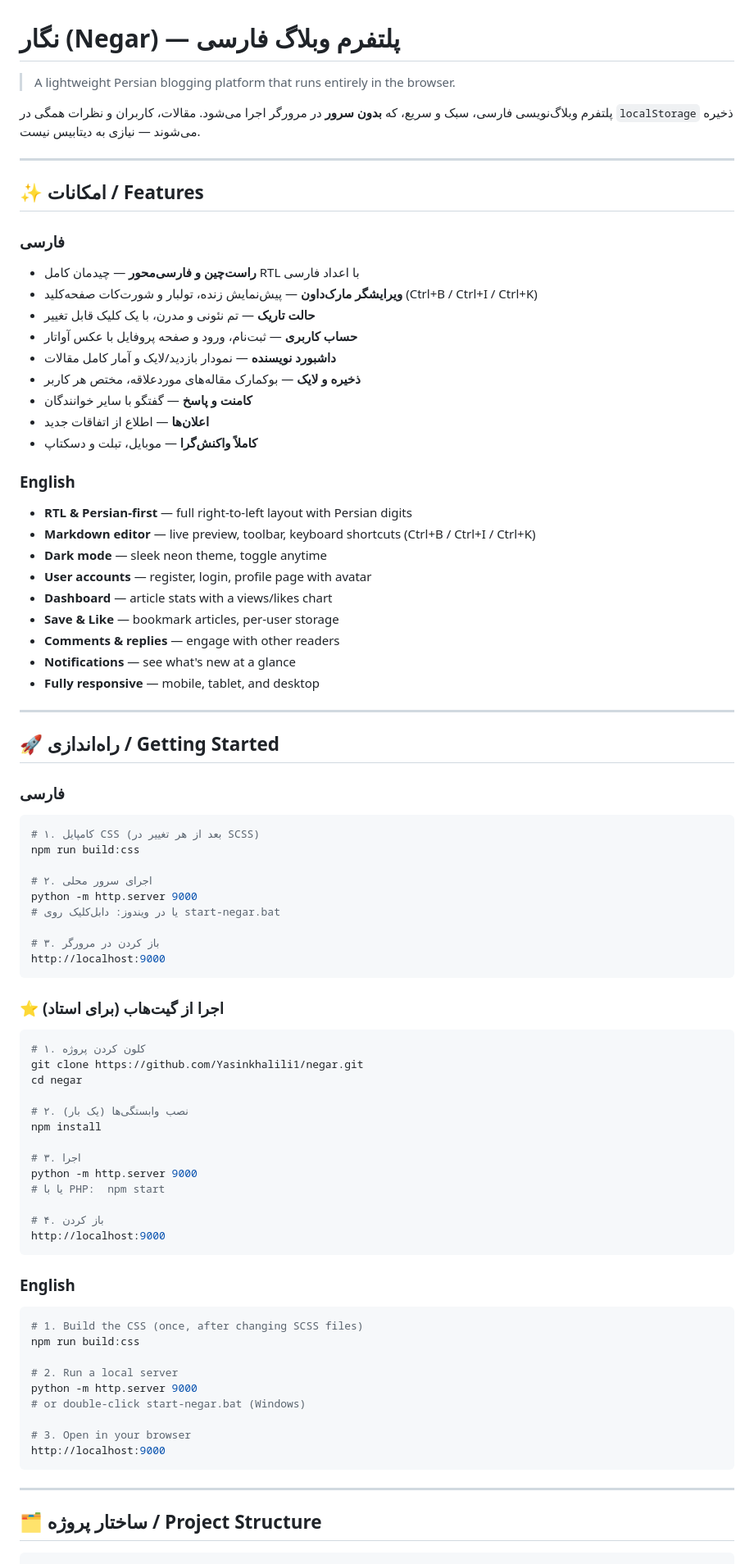
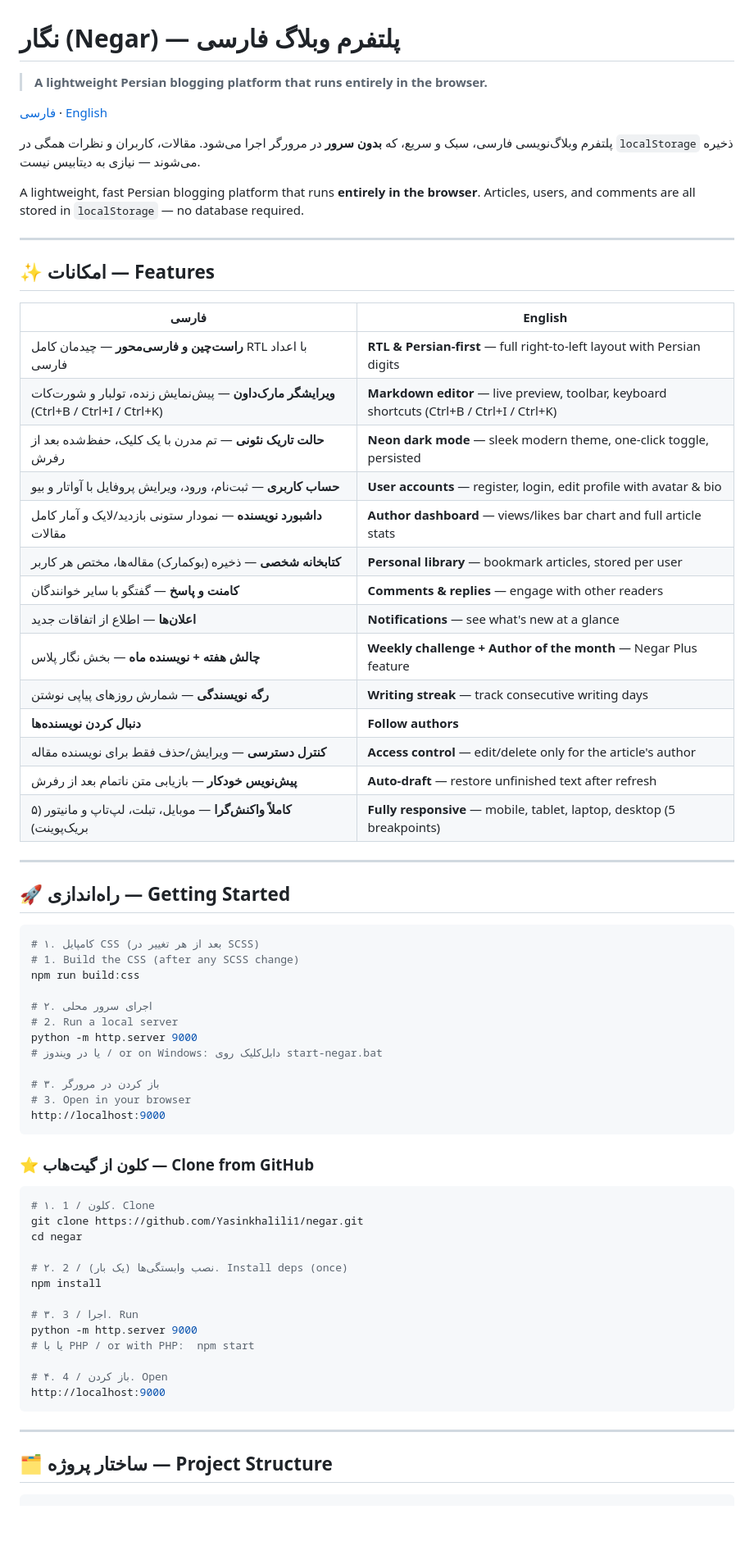
Before and after one commit to Yasinkhalili1/negar, a Markdown page: README.md, the part around one of its changes. Shown at 82% size. Rendered like a GitHub page; blank space fills up the shorter version.

Commit message:
docs: full bilingual (fa/en) README covering all features

````diff
--- a/README.md
+++ b/README.md
@@ -1,86 +1,76 @@
 # نگار (Negar) — پلتفرم وبلاگ فارسی
 
-> A lightweight Persian blogging platform that runs entirely in the browser.
+> **A lightweight Persian blogging platform that runs entirely in the browser.**
+
+[فارسی](#فارسی) · [English](#english)
 
 پلتفرم وبلاگ‌نویسی فارسی، سبک و سریع، که **بدون سرور** در مرورگر اجرا می‌شود.
 مقالات، کاربران و نظرات همگی در `localStorage` ذخیره می‌شوند — نیازی به دیتابیس نیست.
 
----
-
-## ✨ امکانات / Features
-
-### فارسی
-- **راست‌چین و فارسی‌محور** — چیدمان کامل RTL با اعداد فارسی
-- **ویرایشگر مارک‌داون** — پیش‌نمایش زنده، تولبار و شورت‌کات صفحه‌کلید (Ctrl+B / Ctrl+I / Ctrl+K)
-- **حالت تاریک** — تم نئونی و مدرن، با یک کلیک قابل تغییر
-- **حساب کاربری** — ثبت‌نام، ورود و صفحه پروفایل با عکس آواتار
-- **داشبورد نویسنده** — نمودار بازدید/لایک و آمار کامل مقالات
-- **ذخیره و لایک** — بوکمارک مقاله‌های موردعلاقه، مختص هر کاربر
-- **کامنت و پاسخ** — گفتگو با سایر خوانندگان
-- **اعلان‌ها** — اطلاع از اتفاقات جدید
-- **کاملاً واکنش‌گرا** — موبایل، تبلت و دسکتاپ
-
-### English
-- **RTL & Persian-first** — full right-to-left layout with Persian digits
-- **Markdown editor** — live preview, toolbar, keyboard shortcuts (Ctrl+B / Ctrl+I / Ctrl+K)
-- **Dark mode** — sleek neon theme, toggle anytime
-- **User accounts** — register, login, profile page with avatar
-- **Dashboard** — article stats with a views/likes chart
-- **Save & Like** — bookmark articles, per-user storage
-- **Comments & replies** — engage with other readers
-- **Notifications** — see what's new at a glance
-- **Fully responsive** — mobile, tablet, and desktop
+A lightweight, fast Persian blogging platform that runs **entirely in the browser**.
+Articles, users, and comments are all stored in `localStorage` — no database required.
 
 ---
 
-## 🚀 راه‌اندازی / Getting Started
+## ✨ امکانات — Features
 
-### فارسی
+| فارسی | English |
+|---|---|
+| **راست‌چین و فارسی‌محور** — چیدمان کامل RTL با اعداد فارسی | **RTL & Persian-first** — full right-to-left layout with Persian digits |
+| **ویرایشگر مارک‌داون** — پیش‌نمایش زنده، تولبار و شورت‌کات (Ctrl+B / Ctrl+I / Ctrl+K) | **Markdown editor** — live preview, toolbar, keyboard shortcuts (Ctrl+B / Ctrl+I / Ctrl+K) |
+| **حالت تاریک نئونی** — تم مدرن با یک کلیک، حفظ‌شده بعد از رفرش | **Neon dark mode** — sleek modern theme, one-click toggle, persisted |
+| **حساب کاربری** — ثبت‌نام، ورود، ویرایش پروفایل با آواتار و بیو | **User accounts** — register, login, edit profile with avatar & bio |
+| **داشبورد نویسنده** — نمودار ستونی بازدید/لایک و آمار کامل مقالات | **Author dashboard** — views/likes bar chart and full article stats |
+| **کتابخانه شخصی** — ذخیره (بوکمارک) مقاله‌ها، مختص هر کاربر | **Personal library** — bookmark articles, stored per user |
+| **کامنت و پاسخ** — گفتگو با سایر خوانندگان | **Comments & replies** — engage with other readers |
+| **اعلان‌ها** — اطلاع از اتفاقات جدید | **Notifications** — see what's new at a glance |
+| **چالش هفته + نویسنده ماه** — بخش نگار پلاس | **Weekly challenge + Author of the month** — Negar Plus feature |
+| **رگه نویسندگی** — شمارش روزهای پیاپی نوشتن | **Writing streak** — track consecutive writing days |
+| **دنبال کردن نویسنده‌ها** | **Follow authors** |
+| **کنترل دسترسی** — ویرایش/حذف فقط برای نویسنده مقاله | **Access control** — edit/delete only for the article's author |
+| **پیش‌نویس خودکار** — بازیابی متن ناتمام بعد از رفرش | **Auto-draft** — restore unfinished text after refresh |
+| **کاملاً واکنش‌گرا** — موبایل، تبلت، لپ‌تاپ و مانیتور (۵ بریک‌پوینت) | **Fully responsive** — mobile, tablet, laptop, desktop (5 breakpoints) |
+
+---
+
+## 🚀 راه‌اندازی — Getting Started
+
 ```bash
 # ۱. کامپایل CSS (بعد از هر تغییر در SCSS)
+# 1. Build the CSS (after any SCSS change)
 npm run build:css
 
 # ۲. اجرای سرور محلی
+# 2. Run a local server
 python -m http.server 9000
-# یا در ویندوز: دابل‌کلیک روی start-negar.bat
+# یا در ویندوز / or on Windows: دابل‌کلیک روی start-negar.bat
 
 # ۳. باز کردن در مرورگر
+# 3. Open in your browser
 http://localhost:9000
 ```
 
-### ⭐ اجرا از گیت‌هاب (برای استاد)
+### ⭐ کلون از گیت‌هاب — Clone from GitHub
+
 ```bash
-# ۱. کلون کردن پروژه
+# ۱. کلون / 1. Clone
 git clone https://github.com/Yasinkhalili1/negar.git
 cd negar
 
-# ۲. نصب وابستگی‌ها (یک بار)
+# ۲. نصب وابستگی‌ها (یک بار) / 2. Install deps (once)
 npm install
 
-# ۳. اجرا
+# ۳. اجرا / 3. Run
 python -m http.server 9000
-# یا با PHP:  npm start
+# یا با PHP / or with PHP:  npm start
 
-# ۴. باز کردن
-http://localhost:9000
-```
-
-### English
-```bash
-# 1. Build the CSS (once, after changing SCSS files)
-npm run build:css
-
-# 2. Run a local server
-python -m http.server 9000
-# or double-click start-negar.bat (Windows)
-
-# 3. Open in your browser
+# ۴. باز کردن / 4. Open
 http://localhost:9000
 ```
 
 ---
 
-## 🗂 ساختار پروژه / Project Structure
+## 🗂 ساختار پروژه — Project Structure
 
 ```
 negar/
````
Also changed, not shown: other parts of README.md (+34 -21 lines).
